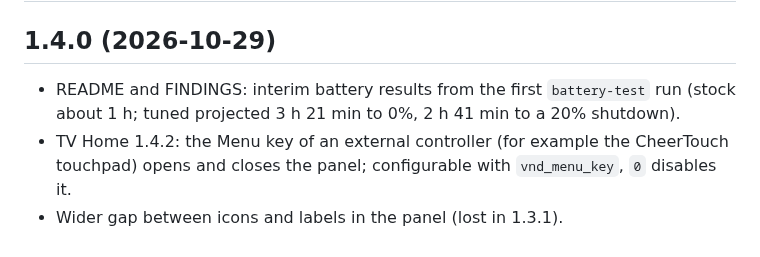
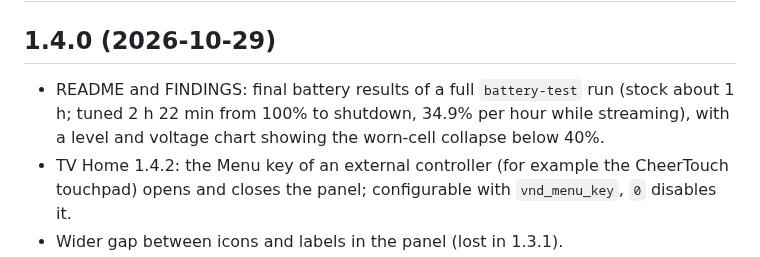
Before and after one commit to hchuynh/Viture-Neckband-Debloater, a Markdown page: CHANGELOG.md, the part around the change. GitHub-like rendering.

```diff
--- a/CHANGELOG.md
+++ b/CHANGELOG.md
@@ -2,7 +2,7 @@
 
 ## 1.4.0 (2026-10-29)
 
-- README and FINDINGS: interim battery results from the first `battery-test` run (stock about 1 h; tuned projected 3 h 21 min to 0%, 2 h 41 min to a 20% shutdown).
+- README and FINDINGS: final battery results of a full `battery-test` run (stock about 1 h; tuned 2 h 22 min from 100% to shutdown, 34.9% per hour while streaming), with a level and voltage chart showing the worn-cell collapse below 40%.
 - TV Home 1.4.2: the Menu key of an external controller (for example the CheerTouch touchpad) opens and closes the panel; configurable with `vnd_menu_key`, `0` disables it.
 - Wider gap between icons and labels in the panel (lost in 1.3.1).
 - Fix: the control button now fades out after the cursor leaves (Android reports the exit at the last position inside the button) and after closing the panel with the button itself.
```
Also changed, not shown: README.md (+8 -5 lines), docs/FINDINGS.md (+13 -3 lines), docs/img/battery-test.png (added).
